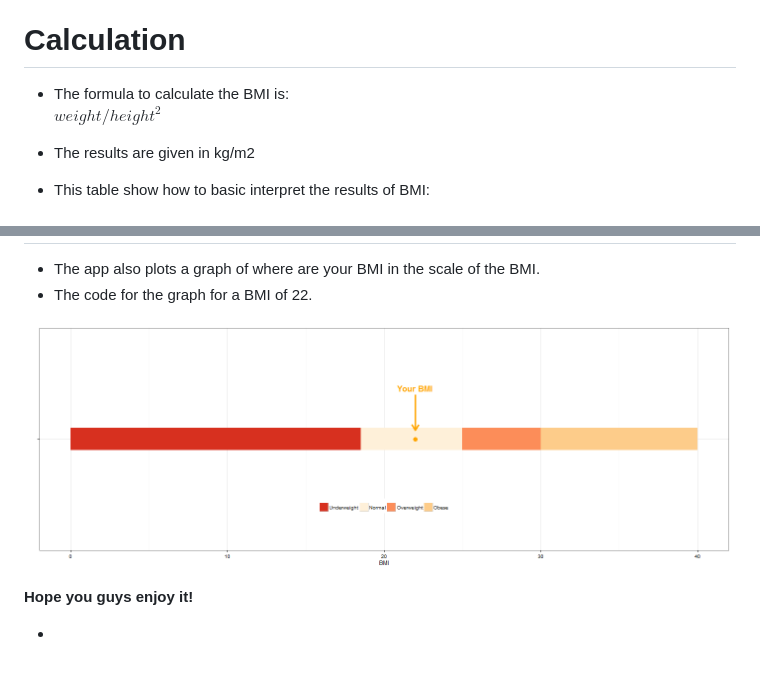
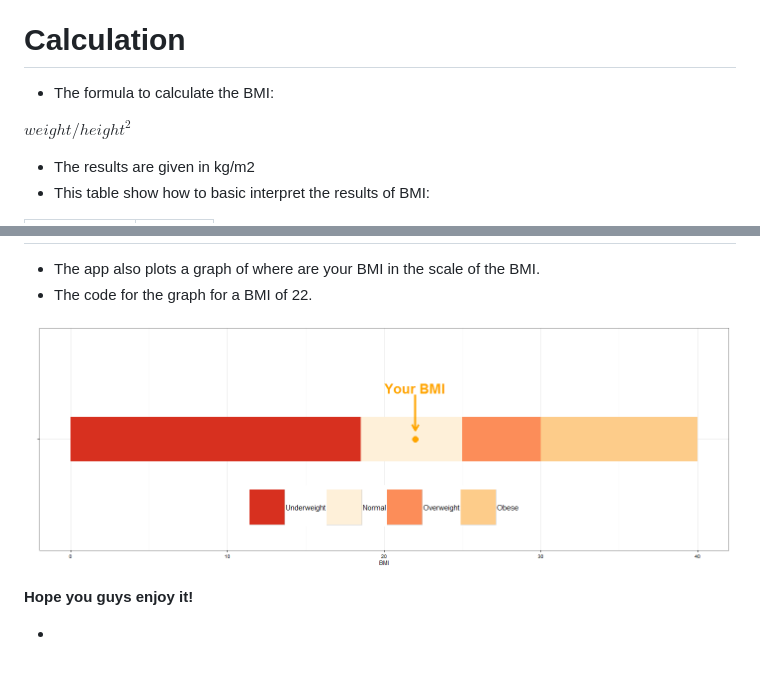
Before and after one commit to fcdidone/BMI, a Markdown page: BMI.md, 2 parts joined by grey strips. GitHub-like rendering; pictures changed too: BMI-figure/unnamed-chunk-3-1.png.

```diff
--- a/BMI.md
+++ b/BMI.md
@@ -18,7 +18,8 @@ BMI
 Calculation
 ========================================================
 
-- The formula to calculate the BMI is:
+- The formula to calculate the BMI:
+
  ${weight}/{height}^{2}$
 
 - The results are given in kg/m2
```
Also changed, not shown: 2 other files.
